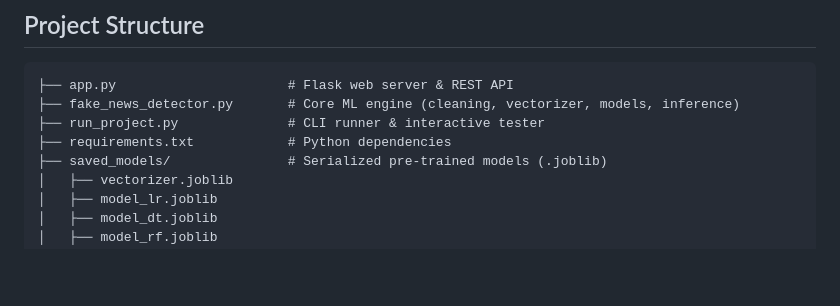
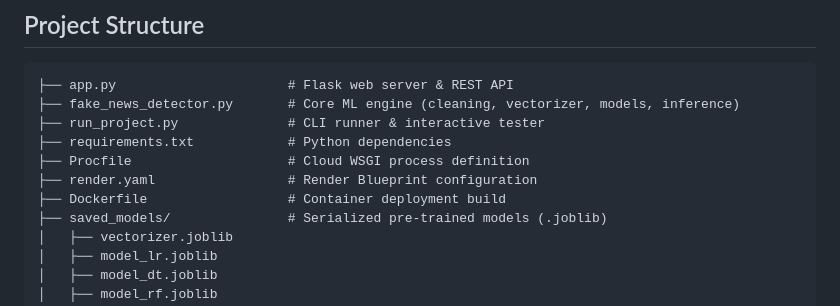
Before and after one commit to Arman-Kumar01/Fake-News-Detection, a Markdown page: README.md, the part around the change. Drawn GitHub-style; blank space fills up the shorter version.

Commit message:
add missing deployment files to readme structure

```diff
--- a/README.md
+++ b/README.md
@@ -131,6 +131,9 @@ Returns benchmark accuracies and configuration for active models.
 ├── fake_news_detector.py       # Core ML engine (cleaning, vectorizer, models, inference)
 ├── run_project.py              # CLI runner & interactive tester
 ├── requirements.txt            # Python dependencies
+├── Procfile                    # Cloud WSGI process definition
+├── render.yaml                 # Render Blueprint configuration
+├── Dockerfile                  # Container deployment build
 ├── saved_models/               # Serialized pre-trained models (.joblib)
 │   ├── vectorizer.joblib
 │   ├── model_lr.joblib
```
